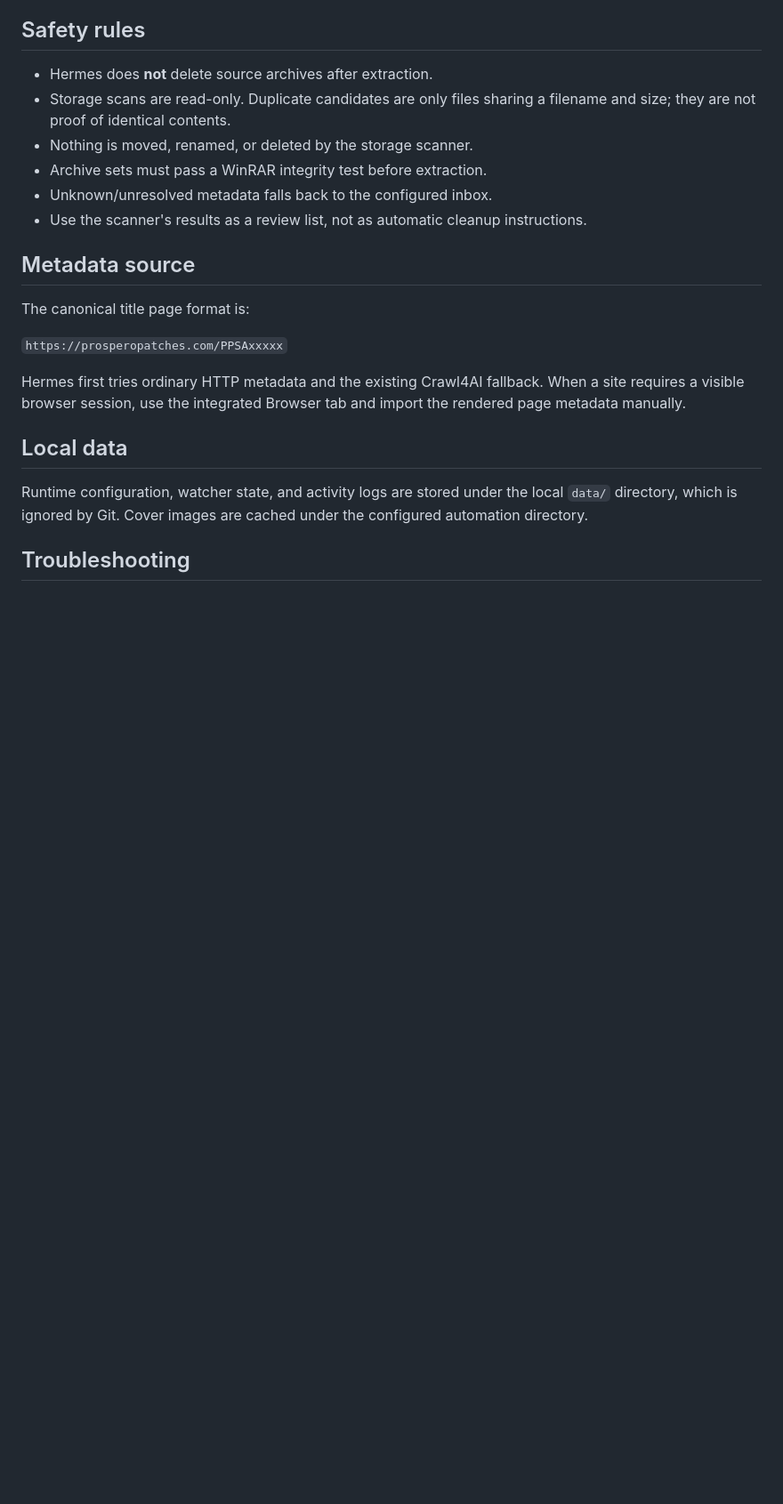
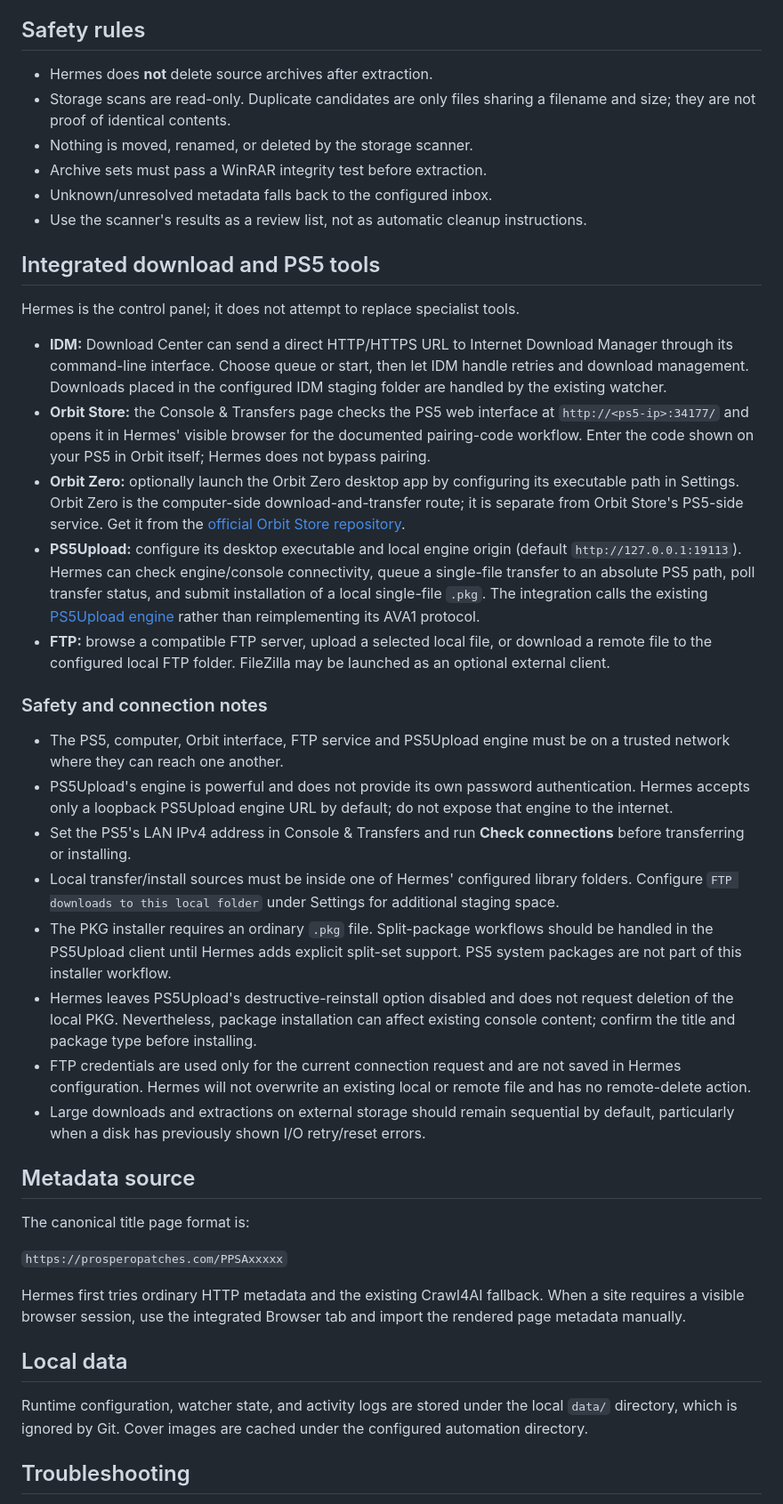
Before and after one commit to omaryazghi98-code/hermes-dl, a Markdown page: README.md, the part around the change. Shown at 89% size. Drawn GitHub-style; blank space fills up the shorter version.

Commit message:
Document IDM, Orbit, PS5Upload and FTP integrations

```diff
--- a/README.md
+++ b/README.md
@@ -48,6 +48,27 @@ Paths can be changed from Settings. The scanner defaults to `D:\\` and inspects
 - Unknown/unresolved metadata falls back to the configured inbox.
 - Use the scanner's results as a review list, not as automatic cleanup instructions.
 
+## Integrated download and PS5 tools
+
+Hermes is the control panel; it does not attempt to replace specialist tools.
+
+- **IDM:** Download Center can send a direct HTTP/HTTPS URL to Internet Download Manager through its command-line interface. Choose queue or start, then let IDM handle retries and download management. Downloads placed in the configured IDM staging folder are handled by the existing watcher.
+- **Orbit Store:** the Console & Transfers page checks the PS5 web interface at `http://<ps5-ip>:34177/` and opens it in Hermes' visible browser for the documented pairing-code workflow. Enter the code shown on your PS5 in Orbit itself; Hermes does not bypass pairing.
+- **Orbit Zero:** optionally launch the Orbit Zero desktop app by configuring its executable path in Settings. Orbit Zero is the computer-side download-and-transfer route; it is separate from Orbit Store's PS5-side service. Get it from the [official Orbit Store repository](https://github.com/saawant12/orbit-store-ps5).
+- **PS5Upload:** configure its desktop executable and local engine origin (default `http://127.0.0.1:19113`). Hermes can check engine/console connectivity, queue a single-file transfer to an absolute PS5 path, poll transfer status, and submit installation of a local single-file `.pkg`. The integration calls the existing [PS5Upload engine](https://github.com/phantomptr/ps5upload) rather than reimplementing its AVA1 protocol.
+- **FTP:** browse a compatible FTP server, upload a selected local file, or download a remote file to the configured local FTP folder. FileZilla may be launched as an optional external client.
+
+### Safety and connection notes
+
+- The PS5, computer, Orbit interface, FTP service and PS5Upload engine must be on a trusted network where they can reach one another.
+- PS5Upload's engine is powerful and does not provide its own password authentication. Hermes accepts only a loopback PS5Upload engine URL by default; do not expose that engine to the internet.
+- Set the PS5's LAN IPv4 address in Console & Transfers and run **Check connections** before transferring or installing.
+- Local transfer/install sources must be inside one of Hermes' configured library folders. Configure `FTP downloads to this local folder` under Settings for additional staging space.
+- The PKG installer requires an ordinary `.pkg` file. Split-package workflows should be handled in the PS5Upload client until Hermes adds explicit split-set support. PS5 system packages are not part of this installer workflow.
+- Hermes leaves PS5Upload's destructive-reinstall option disabled and does not request deletion of the local PKG. Nevertheless, package installation can affect existing console content; confirm the title and package type before installing.
+- FTP credentials are used only for the current connection request and are not saved in Hermes configuration. Hermes will not overwrite an existing local or remote file and has no remote-delete action.
+- Large downloads and extractions on external storage should remain sequential by default, particularly when a disk has previously shown I/O retry/reset errors.
+
 ## Metadata source
 
 The canonical title page format is:
```
